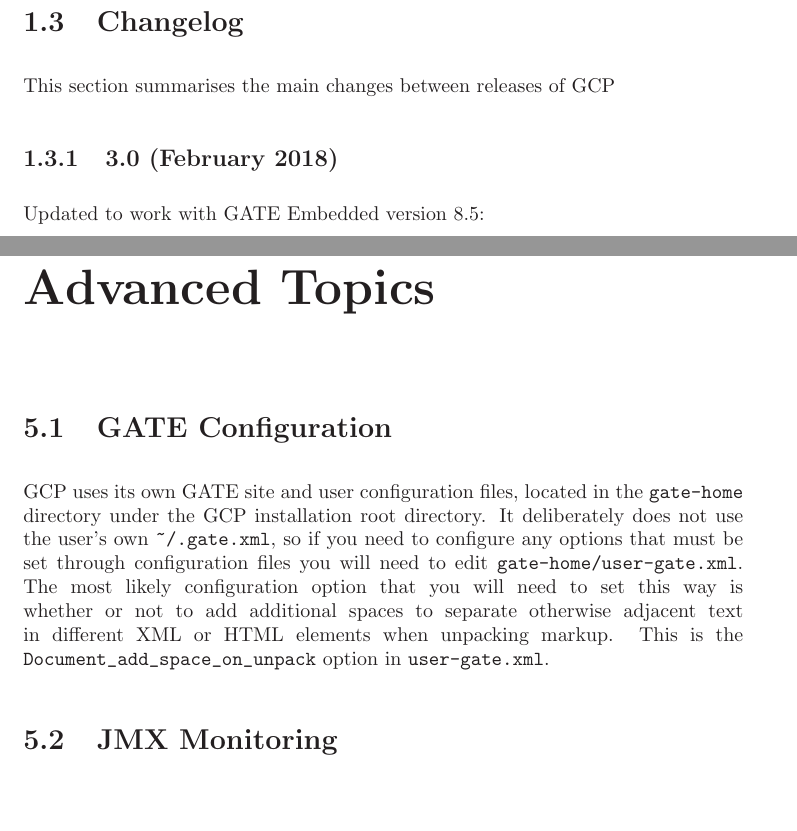
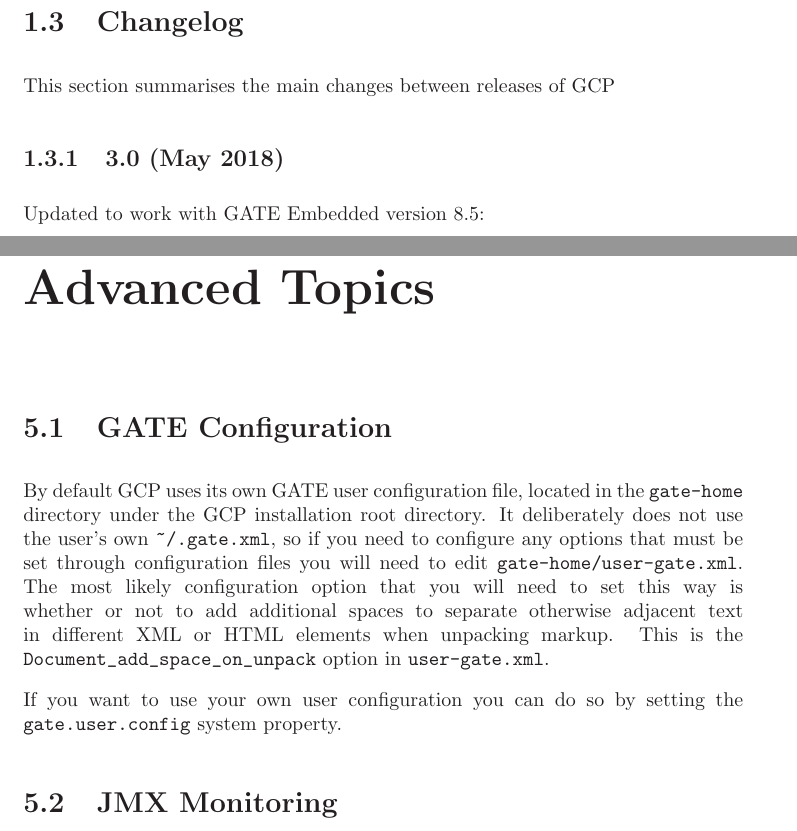
Before and after one commit to GateNLP/gcp, a LaTeX document (doc/gcp-guide.tex, which reads doc/advanced.tex, doc/introduction.tex): two parts of pages 8 and 31 of 32, joined at a grey line, cut so that both start at the same text. Compiled offline with LaTeX, dvips and Ghostscript.

Commit message:
Minor doc changes

```diff
--- a/doc/advanced.tex
+++ b/doc/advanced.tex
@@ -1,6 +1,6 @@
 \section{GATE Configuration}
 
-GCP uses its own GATE site and user configuration files, located in the
+By default GCP uses its own GATE user configuration file, located in the
 \verb!gate-home! directory under the GCP installation root directory.  It
 deliberately does not use the user's own \verb!~/.gate.xml!, so if you need to
 configure any options that must be set through configuration files you will
@@ -9,6 +9,9 @@
 spaces to separate otherwise adjacent text in different XML or HTML elements
 when unpacking markup.  This is the \verb!Document_add_space_on_unpack! option
 in \verb!user-gate.xml!.
+
+If you want to use your own user configuration you can do so by setting the
+\verb|gate.user.config| system property.
 
 \section{JMX Monitoring}
 
--- a/doc/introduction.tex
+++ b/doc/introduction.tex
@@ -134,7 +134,7 @@
 
 This section summarises the main changes between releases of GCP
 
-\subsection{3.0 (February 2018)}
+\subsection{3.0 (May 2018)}
 
 Updated to work with GATE Embedded version 8.5:
 \bit
```
Also changed, not shown: doc/gcp-guide.pdf.
